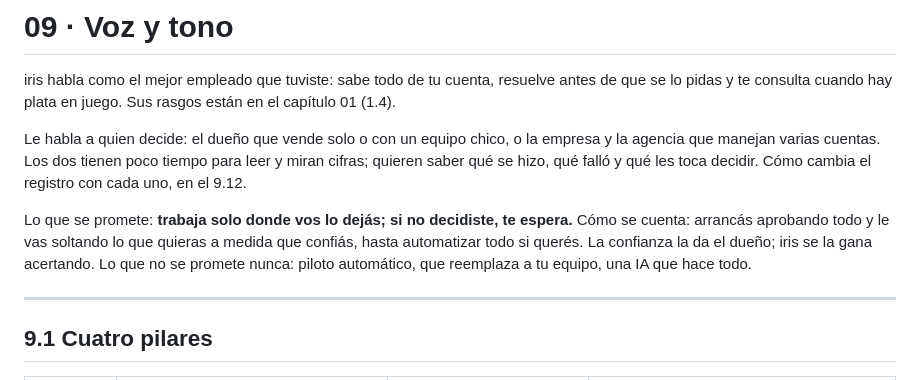
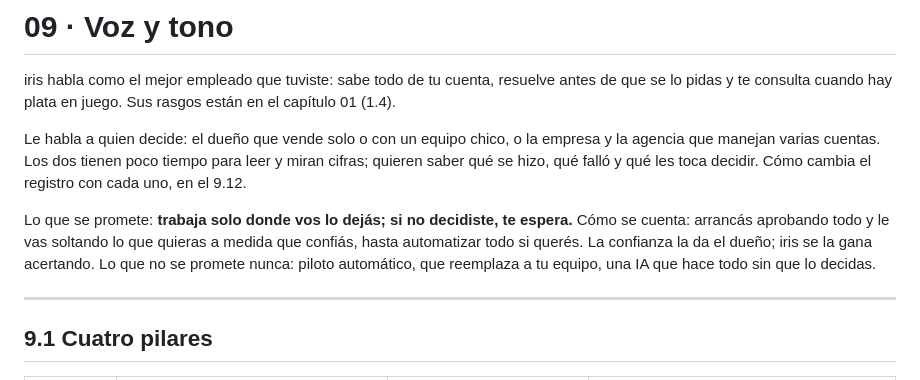
Before and after one commit to Iris-Agents/iris-brand, a Markdown page: guide/09-voz-y-tono.md, the part around the change. Drawn GitHub-style.

```diff
--- a/guide/09-voz-y-tono.md
+++ b/guide/09-voz-y-tono.md
@@ -10,7 +10,8 @@ se hizo, qué falló y qué les toca decidir. Cómo cambia el registro con cada
 Lo que se promete: **trabaja solo donde vos lo dejás; si no decidiste, te espera.**
 Cómo se cuenta: arrancás aprobando todo y le vas soltando lo que quieras a medida que confiás,
 hasta automatizar todo si querés. La confianza la da el dueño; iris se la gana acertando.
-Lo que no se promete nunca: piloto automático, que reemplaza a tu equipo, una IA que hace todo.
+Lo que no se promete nunca: piloto automático, que reemplaza a tu equipo, una IA que hace todo sin
+que lo decidas.
 
 ---
 
```
Also changed, not shown: guide/01-esencia.md (+1 -1 lines).
